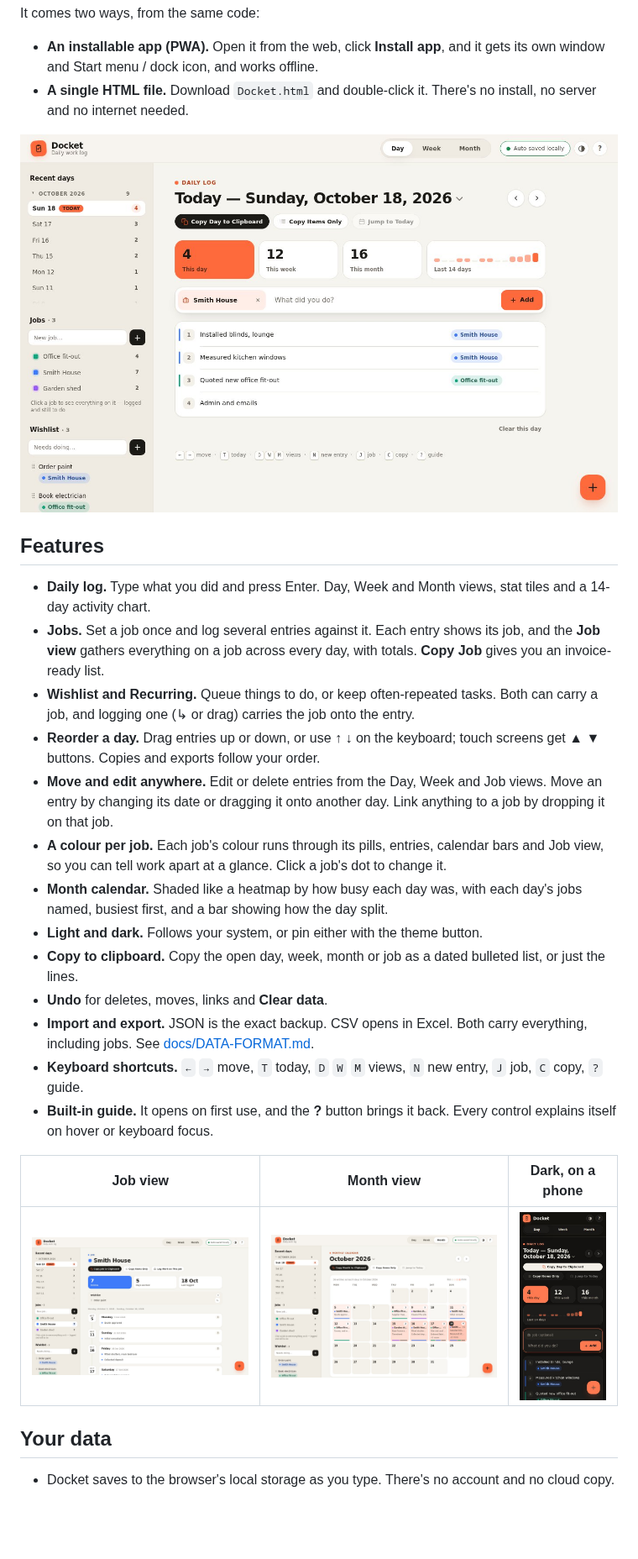
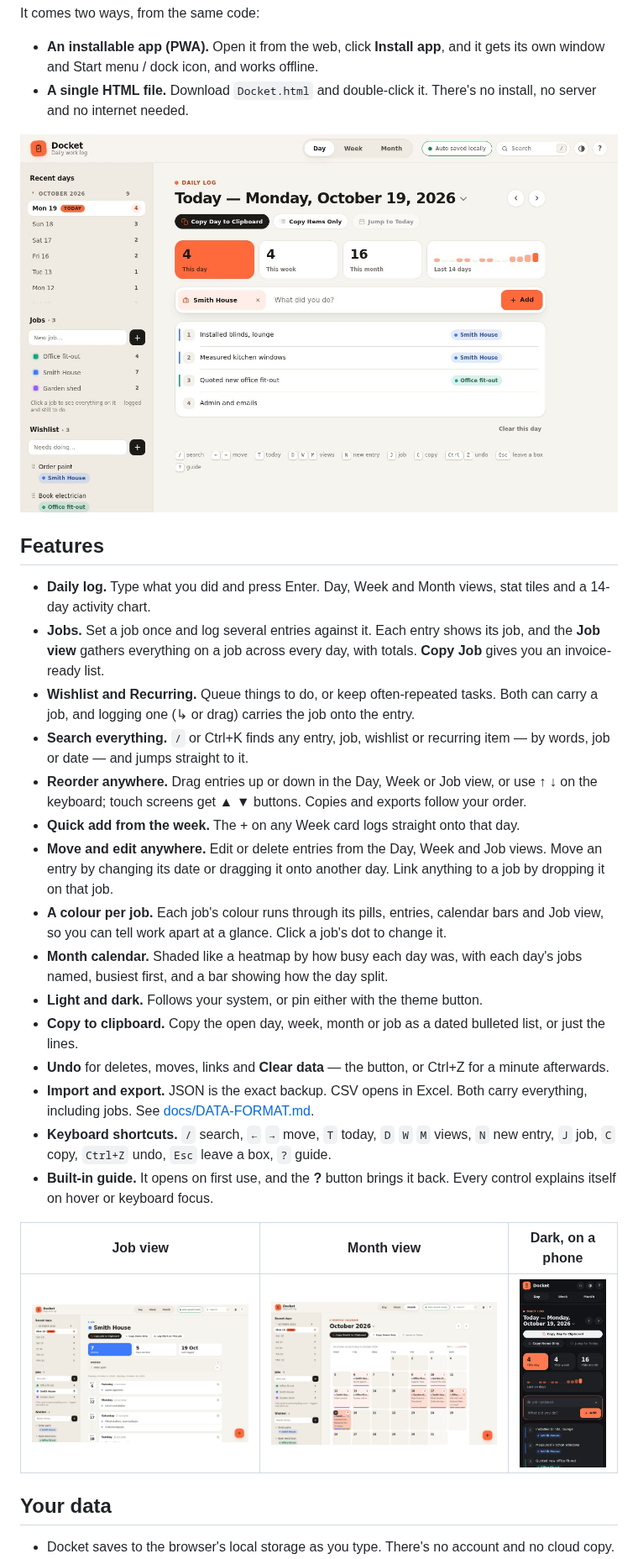
Before and after one commit to Stefs-Time/Track, a Markdown page: README.md, the part around the change. Shown at 84% size. GitHub-like rendering; pictures changed too: docs/screenshots/day.jpg, docs/screenshots/job.jpg, docs/screenshots/month.jpg; blank space fills up the shorter version.

```diff
--- a/README.md
+++ b/README.md
@@ -14,15 +14,17 @@ It comes two ways, from the same code:
 - **Daily log.** Type what you did and press Enter. Day, Week and Month views, stat tiles and a 14-day activity chart.
 - **Jobs.** Set a job once and log several entries against it. Each entry shows its job, and the **Job view** gathers everything on a job across every day, with totals. **Copy Job** gives you an invoice-ready list.
 - **Wishlist and Recurring.** Queue things to do, or keep often-repeated tasks. Both can carry a job, and logging one (↳ or drag) carries the job onto the entry.
-- **Reorder a day.** Drag entries up or down, or use ↑ ↓ on the keyboard; touch screens get ▲ ▼ buttons. Copies and exports follow your order.
+- **Search everything.** `/` or Ctrl+K finds any entry, job, wishlist or recurring item — by words, job or date — and jumps straight to it.
+- **Reorder anywhere.** Drag entries up or down in the Day, Week or Job view, or use ↑ ↓ on the keyboard; touch screens get ▲ ▼ buttons. Copies and exports follow your order.
+- **Quick add from the week.** The + on any Week card logs straight onto that day.
 - **Move and edit anywhere.** Edit or delete entries from the Day, Week and Job views. Move an entry by changing its date or dragging it onto another day. Link anything to a job by dropping it on that job.
 - **A colour per job.** Each job's colour runs through its pills, entries, calendar bars and Job view, so you can tell work apart at a glance. Click a job's dot to change it.
 - **Month calendar.** Shaded like a heatmap by how busy each day was, with each day's jobs named, busiest first, and a bar showing how the day split.
 - **Light and dark.** Follows your system, or pin either with the theme button.
 - **Copy to clipboard.** Copy the open day, week, month or job as a dated bulleted list, or just the lines.
-- **Undo** for deletes, moves, links and **Clear data**.
+- **Undo** for deletes, moves, links and **Clear data** — the button, or Ctrl+Z for a minute afterwards.
 - **Import and export.** JSON is the exact backup. CSV opens in Excel. Both carry everything, including jobs. See [docs/DATA-FORMAT.md](docs/DATA-FORMAT.md).
-- **Keyboard shortcuts.** `←` `→` move, `T` today, `D` `W` `M` views, `N` new entry, `J` job, `C` copy, `?` guide.
+- **Keyboard shortcuts.** `/` search, `←` `→` move, `T` today, `D` `W` `M` views, `N` new entry, `J` job, `C` copy, `Ctrl+Z` undo, `Esc` leave a box, `?` guide.
 - **Built-in guide.** It opens on first use, and the **?** button brings it back. Every control explains itself on hover or keyboard focus.
 
 | Job view | Month view | Dark, on a phone |
```
Also changed, not shown: CHANGELOG.md (+27 -0 lines), 8 other files.
